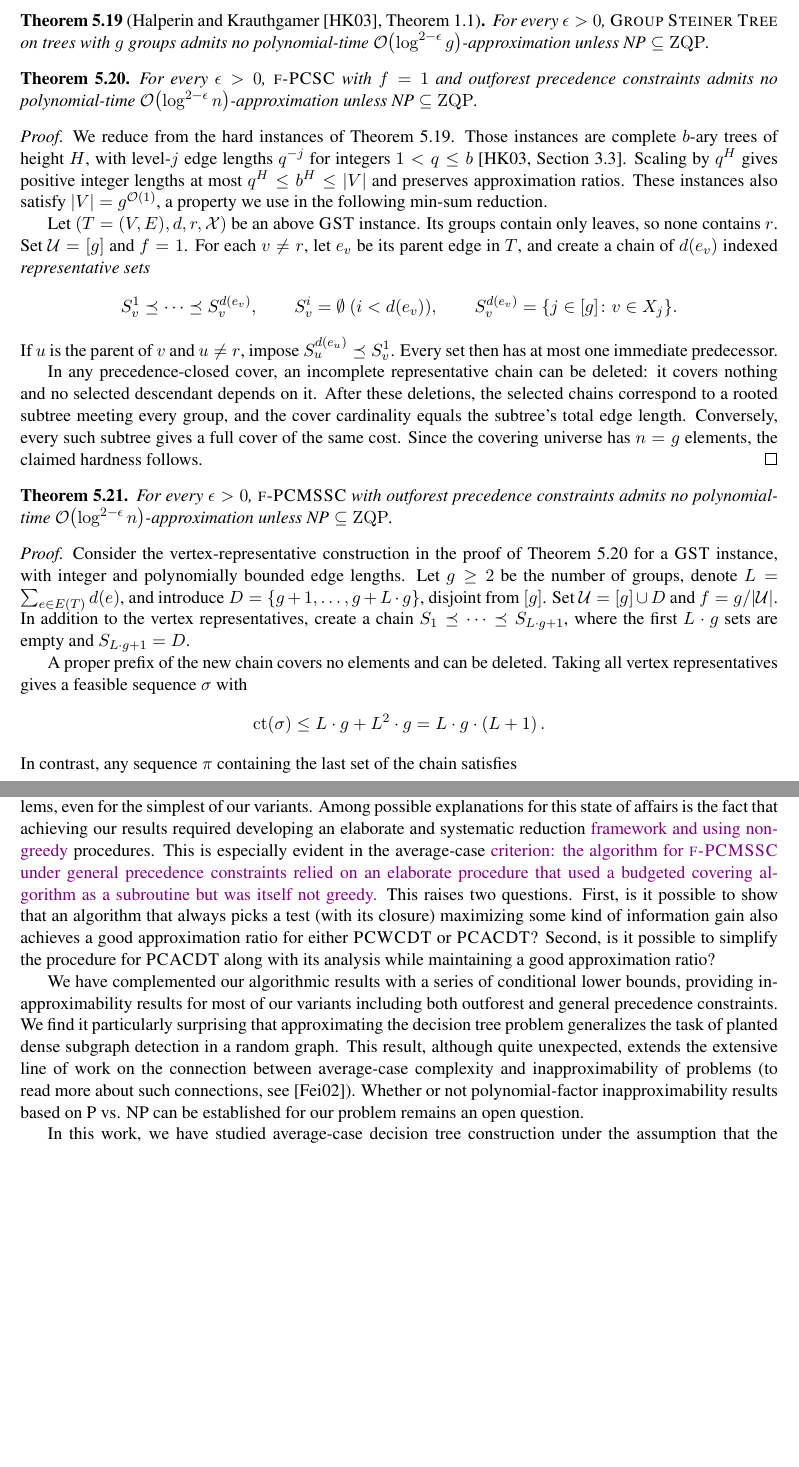
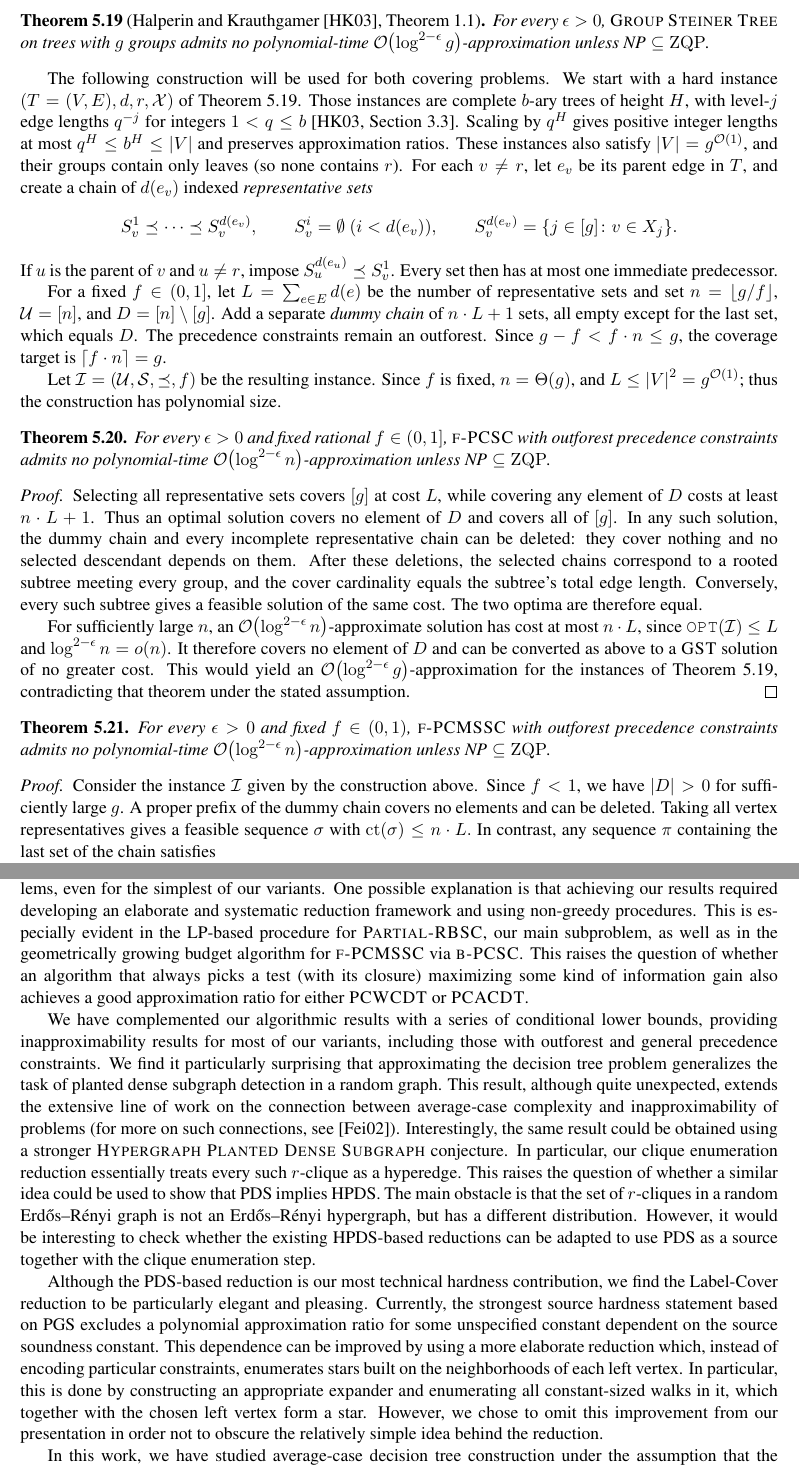
Before and after one commit to MSzyfel/Active-Learning-and-Covering-Problems-with-Precedence, a LaTeX paper (main_arxiv.tex, which reads sections/conclusions.tex, sections/hardness.tex): two parts of pages 39 and 43 of 46, joined at a grey line, cut so that both start at the same text, the shorter picture padded with empty space. Compiled offline with pdfLaTeX.

Commit message:
polishing the conclusions

```diff
--- a/sections/conclusions.tex
+++ b/sections/conclusions.tex
@@ -4,8 +4,11 @@ We have provided a series of approximation algorithms for solving decision tree
 
-Prior to this work, almost no non-trivial approximation algorithms were known for either of these problems, even for the simplest of our variants. Among possible explanations for this state of affairs is the fact that achieving our results required developing an elaborate and systematic reduction \DDfix{framework and using non-greedy} procedures. This is especially evident in the average-case \DDfix{criterion: the algorithm for $\ProblemPCMSSC$ under general precedence constraints relied on an elaborate procedure that used a budgeted covering algorithm as a subroutine but was itself not greedy.} This raises two questions. First, is it possible to show that an algorithm that always picks a test (with its closure) maximizing some kind of information gain also achieves a good approximation ratio for either $\ProblemPCWCDT$ or $\ProblemPCACDT$? Second, is it possible to simplify the procedure for $\ProblemPCACDT$ along with its analysis while maintaining a good approximation ratio?
+Prior to this work, almost no non-trivial approximation algorithms were known for either of these problems, even for the simplest of our variants. One possible explanation is that achieving our results required developing an elaborate and systematic reduction framework and using non-greedy procedures. This is especially evident in the LP-based procedure for $\ProblemPRBSC$, our main subproblem, as well as in the geometrically growing budget algorithm for $\ProblemPCMSSC$ via $\ProblemBPCSC$. This raises the question of whether an algorithm that always picks a test (with its closure) maximizing some kind of information gain also achieves a good approximation ratio for either $\ProblemPCWCDT$ or $\ProblemPCACDT$.
 
-We have complemented our algorithmic results with a series of conditional lower bounds, providing inapproximability results for most of our variants including both outforest and general precedence constraints. We find it particularly surprising that approximating the decision tree problem generalizes the task of planted dense subgraph detection in a random graph. This result, although quite unexpected, extends the extensive line of work on the connection between average-case complexity and inapproximability of problems (to read more about such connections, see \cite{Feige2002RelationsBetweenAverageCaseComplexityAndApproximationComplexity}). Whether or not polynomial-factor inapproximability results based on P vs. NP can be established for our problem remains an open question.
+We have complemented our algorithmic results with a series of conditional lower bounds, providing inapproximability results for most of our variants, including those with outforest and general precedence constraints. We find it particularly surprising that approximating the decision tree problem generalizes the task of planted dense subgraph detection in a random graph. This result, although quite unexpected, extends the extensive line of work on the connection between average-case complexity and inapproximability of problems (for more on such connections, see \cite{Feige2002RelationsBetweenAverageCaseComplexityAndApproximationComplexity}).
+Interestingly, the same result could be obtained using a stronger \textsc{Hypergraph Planted Dense Subgraph} conjecture. In particular, our clique enumeration reduction essentially treats every such $r$-clique as a hyperedge. This raises the question of whether a similar idea could be used to show that PDS implies HPDS. The main obstacle is that the set of $r$-cliques in a random Erd\H{o}s--R\'enyi graph is not an Erd\H{o}s--R\'enyi hypergraph, but has a different distribution. However, it would be interesting to check whether the existing HPDS-based reductions can be adapted to use PDS as a source together with the clique enumeration step.
 
-In this work, we have studied average-case decision tree construction under the assumption that the probability distribution over all possible hypotheses is uniform. In particular, extending our results to non-uniform distributions would require new techniques. It seems to us that our analysis relies heavily on the uniformity assumption. However, it is possible that some of the techniques we have developed can be adapted to handle non-uniform distributions as well. For example, our algorithms for covering problems should be easily adaptable to include non-uniform weights on the elements of the universe, which might be useful for encoding non-uniform distributions over the hypotheses. However, it is not clear to us whether we can adapt the reduction from $\ProblemPCACDT$ to $\ProblemPCMSSC$ to work for that setup as well. For uniform probabilities, Corollary~\ref{cor:PCACDT-outforest-hardness} establishes $\bigo(\log^{1-\epsilon} n)$-hardness with outforest precedence constraints. For non-uniform probabilities, we expect that a stronger $\bigo(\log^{2-\epsilon} n)$ bound could be obtained under the same complexity assumption by adapting the reduction in Theorem~\ref{thm:PCMSSC-outforest-hardness}. One possible approach is to create a low-probability hypothesis for each group and a high-probability hypothesis in place of the dummy elements, then replace sets with tests. This argument is only a sketch and remains to be established.
+Although the PDS-based reduction is our most technical hardness contribution, we find the Label-Cover reduction to be particularly elegant and pleasing. Currently, the strongest source hardness statement based on PGS excludes a polynomial approximation ratio for some unspecified constant dependent on the source soundness constant. This dependence can be improved by using a more elaborate reduction which, instead of encoding particular constraints, enumerates stars built on the neighborhoods of each left vertex. In particular, this is done by constructing an appropriate expander and enumerating all constant-sized walks in it, which together with the chosen left vertex form a star. However, we chose to omit this improvement from our presentation in order not to obscure the relatively simple idea behind the reduction.
 
-Another direction for future research is to enrich the \textup{\textsc{Optimal Decision Tree}} with more types of constraints borrowed from scheduling theory. For example, one may consider release dates on the tests or due dates on the elements. In such a setup it is also possible to optimize for different cost functions, such as the maximum lateness or the total tardiness. The same types of generalizations are also applicable to the set covering problems. To the best of our knowledge, no results of this nature are known for any of these problems.
+In this work, we have studied average-case decision tree construction under the assumption that the probability distribution over all possible hypotheses is uniform. Extending our results to non-uniform distributions would require new techniques, since our analysis relies heavily on the uniformity assumption. However, it is possible that some of the techniques we have developed can be adapted to handle non-uniform distributions as well. For example, our algorithms for covering problems should be easily adaptable to include non-uniform weights on the elements of the universe, which might be useful for encoding non-uniform distributions over the hypotheses. However, it is not clear whether we can adapt the reduction from $\ProblemPCACDT$ to $\ProblemPCMSSC$ to work in that setup as well. For uniform probabilities, Corollary~\ref{cor:PCACDT-outforest-hardness} establishes $\bigo(\log^{1-\epsilon} n)$-hardness with outforest precedence constraints. For non-uniform probabilities, we expect that a stronger $\bigo(\log^{2-\epsilon} n)$ bound could be obtained under the same complexity assumption by adapting the reduction in Theorem~\ref{thm:PCMSSC-outforest-hardness}. One possible approach is to create a low-probability hypothesis for each group and a high-probability hypothesis in place of the dummy elements, then replace sets with tests. This argument is only a sketch and remains to be established.
+
+Another direction for future research is to enrich \textup{\textsc{Optimal Decision Tree}} with more types of constraints borrowed from scheduling theory. For example, one may consider release dates on the tests or due dates on the elements. In such a setup, it is also possible to optimize different cost functions, such as maximum lateness or total tardiness. The same types of generalizations are also applicable to the set covering problems. To the best of our knowledge, no results of this nature are known for any of these problems.
--- a/sections/hardness.tex
+++ b/sections/hardness.tex
@@ -610,13 +610,8 @@ Given a connected graph $G=(V,E)$ with positive edge lengths $d$, a root $r\in V
     For every $\epsilon>0$, \textup{\textsc{Group Steiner Tree}} on trees with $g$ groups admits no polynomial-time $\bigo\br{\log^{2-\epsilon}g}$-approximation unless $\text{NP}\subseteq\mathrm{ZQP}$.
 \end{theorem}
 
-\begin{theorem}\label{thm:PCSC-outforest-hardness}
-    For every $\epsilon>0$, $\ProblemPCSC$ with $f=1$ and outforest precedence constraints admits no polynomial-time $\bigo\br{\log^{2-\epsilon} n}$-approximation unless $\text{NP}\subseteq\mathrm{ZQP}$.
-\end{theorem}
-\begin{proof}
-    We reduce from the hard instances of Theorem~\ref{thm:source-GST-hardness}. Those instances are complete $b$-ary trees of height $H$, with level-$j$ edge lengths $q^{-j}$ for integers $1<q\leq b$ \cite[Section~3.3]{PolylogarithmicInapproximability}. Scaling by $q^H$ gives positive integer lengths at most $q^H\leq b^H\leq\spr{V}$ and preserves approximation ratios. These instances also satisfy $\spr{V}=g^{\bigo(1)}$, a property we use in the following min-sum reduction.
-
-    Let $(T=(V,E),d,r,\cX)$ be an above $\ProblemGST$ instance. Its groups contain only leaves, so none contains $r$. Set $\cU=[g]$ and $f=1$. For each $v\neq r$, let $e_v$ be its parent edge in $T$, and create a chain of $d(e_v)$ indexed \emph{representative sets}
+The following construction will be used for both covering problems. We start with a hard instance $(T=(V,E),d,r,\cX)$ of Theorem~\ref{thm:source-GST-hardness}. Those instances are complete $b$-ary trees of height $H$, with level-$j$ edge lengths $q^{-j}$ for integers $1<q\leq b$ \cite[Section~3.3]{PolylogarithmicInapproximability}. Scaling by $q^H$ gives positive integer lengths at most $q^H\leq b^H\leq\spr{V}$ and preserves approximation ratios. These instances also satisfy $\spr{V}=g^{\bigo(1)}$, and their groups contain only leaves (so none contains $r$).
+For each $v\neq r$, let $e_v$ be its parent edge in $T$, and create a chain of $d(e_v)$ indexed \emph{representative sets}
     \[
         S_v^1\preceq\cdots\preceq S_v^{d(e_v)},\qquad
         S_v^i=\emptyset\ (i<d(e_v)),\qquad
@@ -624,18 +619,24 @@ Given a connected graph $G=(V,E)$ with positive edge lengths $d$, a root $r\in V
     \]
     If $u$ is the parent of $v$ and $u\neq r$, impose $S_u^{d(e_u)}\preceq S_v^1$. Every set then has at most one immediate predecessor.
 
-    In any precedence-closed cover, an incomplete representative chain can be deleted: it covers nothing and no selected descendant depends on it. After these deletions, the selected chains correspond to a rooted subtree meeting every group, and the cover cardinality equals the subtree's total edge length. Conversely, every such subtree gives a full cover of the same cost. Since the covering universe has $n=g$ elements, the claimed hardness follows.
+    For a fixed $f\in(0,1]$, let $L=\sum_{e\in E}d(e)$ be the number of representative sets and set $n=\lfloor g/f\rfloor$, $\cU=[n]$, and $D=[n]\setminus[g]$. Add a separate \emph{dummy chain} of $n\cdot L+1$ sets, all empty except for the last set, which equals $D$. The precedence constraints remain an outforest. Since $g-f<f\cdot n\leq g$, the coverage target is $\cl{f\cdot n}=g$.
+
+    Let $\cI=(\cU,\cS,\preceq,f)$ be the resulting instance. Since $f$ is fixed, $n=\Theta(g)$, and $L\leq\spr{V}^2=g^{\bigo(1)}$; thus the construction has polynomial size.
+
+\begin{theorem}\label{thm:PCSC-outforest-hardness}
+    For every $\epsilon>0$ and fixed rational $f\in(0,1]$, $\ProblemPCSC$ with outforest precedence constraints admits no polynomial-time $\bigo\br{\log^{2-\epsilon} n}$-approximation unless $\text{NP}\subseteq\mathrm{ZQP}$.
+\end{theorem}
+\begin{proof}
+    Selecting all representative sets covers $[g]$ at cost $L$, while covering any element of $D$ costs at least $n\cdot L+1$. Thus an optimal solution covers no element of $D$ and covers all of $[g]$. In any such solution, the dummy chain and every incomplete representative chain can be deleted: they cover nothing and no selected descendant depends on them. After these deletions, the selected chains correspond to a rooted subtree meeting every group, and the cover cardinality equals the subtree's total edge length. Conversely, every such subtree gives a feasible solution of the same cost. The two optima are therefore equal.
+
+    For sufficiently large $n$, an $\bigo\br{\log^{2-\epsilon}n}$-approximate solution has cost at most $n\cdot L$, since $\OPT\br{\cI}\leq L$ and $\log^{2-\epsilon}n=o(n)$. It therefore covers no element of $D$ and can be converted as above to a $\ProblemGST$ solution of no greater cost. This would yield an $\bigo\br{\log^{2-\epsilon}g}$-approximation for the instances of Theorem~\ref{thm:source-GST-hardness}, contradicting that theorem under the stated assumption.
 \end{proof}
 \begin{theorem}\label{thm:PCMSSC-outforest-hardness}
-    For every $\epsilon>0$, $\ProblemPCMSSC$ with outforest precedence constraints admits no polynomial-time $\bigo\br{\log^{2-\epsilon} n}$-approximation unless $\text{NP}\subseteq\mathrm{ZQP}$.
+    For every $\epsilon>0$ and fixed $f\in(0,1)$, $\ProblemPCMSSC$ with outforest precedence constraints admits no polynomial-time $\bigo\br{\log^{2-\epsilon} n}$-approximation unless $\text{NP}\subseteq\mathrm{ZQP}$.
 \end{theorem}
 \begin{proof}
-    Consider the vertex-representative construction in the proof of Theorem~\ref{thm:PCSC-outforest-hardness} for a $\ProblemGST$ instance, with integer and polynomially bounded edge lengths. Let $g\geq2$ be the number of groups, denote $L=\sum_{e\in E(T)}d\br{e}$, and introduce $D=\{g+1,\ldots,g+L\cdot g\}$, disjoint from $[g]$. Set $\cU=[g]\cup D$ and $f=g/\spr{\cU}$. In addition to the vertex representatives, create a chain $S_1\preceq\cdots\preceq S_{L\cdot g+1}$, where the first $L\cdot g$ sets are empty and $S_{L\cdot g+1}=D$.
-
-    A proper prefix of the new chain covers no elements and can be deleted. Taking all vertex representatives gives a feasible sequence $\sigma$ with
-    \[
-        \coverageTime\br{\sigma}\leq L\cdot g+L^2\cdot g
-        =L\cdot g\cdot\br{L+1}.
-    \]
+    Consider the instance $\cI$ given by the construction above. Since $f<1$, we have $\spr{D}>0$ for sufficiently large $g$.
+    A proper prefix of the dummy chain covers no elements and can be deleted. Taking all vertex representatives gives a feasible sequence $\sigma$ with $
+        \coverageTime\br{\sigma}\leq n\cdot L.$
     In contrast, any sequence $\pi$ containing the last set of the chain satisfies
     \[
```
Also changed, not shown: sections/abstract.tex (+1 -1 lines), sections/introduction.tex (+2 -2 lines), tables/hardness_results.tex (+2 -2 lines), sections/conclusions.tex (2 more changed lines), sections/hardness.tex (22 more changed lines).
